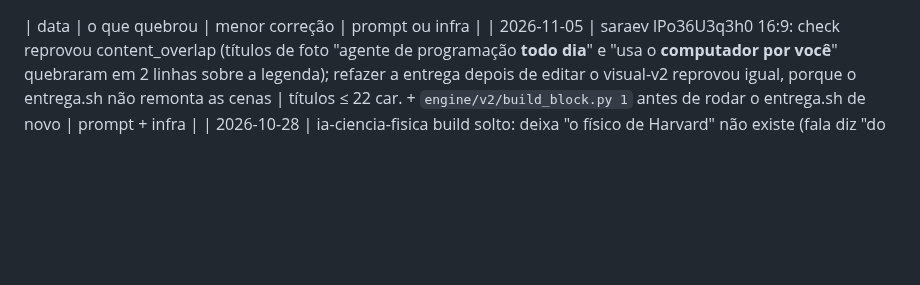
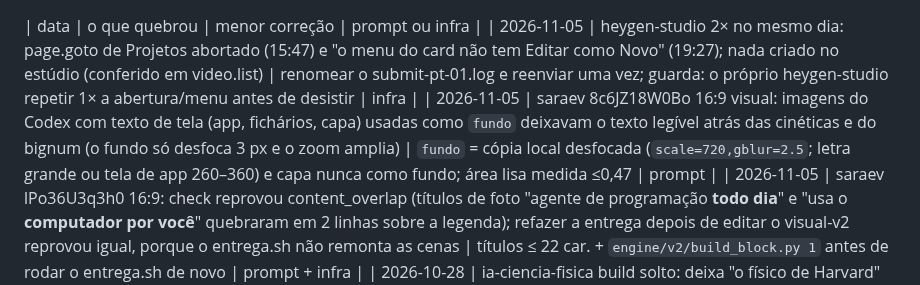
Before and after one commit to inematds/explicavideos, a Markdown page: FALHAS.md, the part around the change. GitHub-like rendering; blank space fills up the shorter version.

Commit message:
FALHAS: heygen-studio menu/goto falhou 2x em 05/11
Co-Authored-By: Claude Opus 5.5 <noreply@anthropic.com>

```diff
--- a/FALHAS.md
+++ b/FALHAS.md
@@ -1,4 +1,6 @@
 | data | o que quebrou | menor correção | prompt ou infra |
+| 2026-11-05 | heygen-studio 2× no mesmo dia: page.goto de Projetos abortado (15:47) e "o menu do card não tem Editar como Novo" (19:27); nada criado no estúdio (conferido em video.list) | renomear o submit-pt-01.log e reenviar uma vez; guarda: o próprio heygen-studio repetir 1× a abertura/menu antes de desistir | infra |
+| 2026-11-05 | saraev 8c6JZ18W0Bo 16:9 visual: imagens do Codex com texto de tela (app, fichários, capa) usadas como `fundo` deixavam o texto legível atrás das cinéticas e do bignum (o fundo só desfoca 3 px e o zoom amplia) | `fundo` = cópia local desfocada (`scale=720,gblur=2.5`; letra grande ou tela de app 260–360) e capa nunca como fundo; área lisa medida ≤0,47 | prompt |
 | 2026-11-05 | saraev lPo36U3q3h0 16:9: check reprovou content_overlap (títulos de foto "agente de programação **todo dia**" e "usa o **computador por você**" quebraram em 2 linhas sobre a legenda); refazer a entrega depois de editar o visual-v2 reprovou igual, porque o entrega.sh não remonta as cenas | títulos ≤ 22 car. + `engine/v2/build_block.py 1` antes de rodar o entrega.sh de novo | prompt + infra |
 | 2026-10-28 | ia-ciencia-fisica build solto: deixa "o físico de Harvard" não existe (fala diz "do físico"); meu checador comparava texto solto | conferir deixas palavra a palavra antes do build (`ia-ciencia-fisica/visual/checa_deixas.py`) | prompt |
 | 2026-10-28 | saraev-916b visual: bot/imagens.py (3 Codex em paralelo) gravou a mesma arte em `planilha.png` e `manual.png` (md5 igual); `agentes` saiu com 12 telas pedidas 16 | refazer a repetida sozinha; guarda: imagens.py comparar md5 das novas e refazer a duplicada | infra |
```
